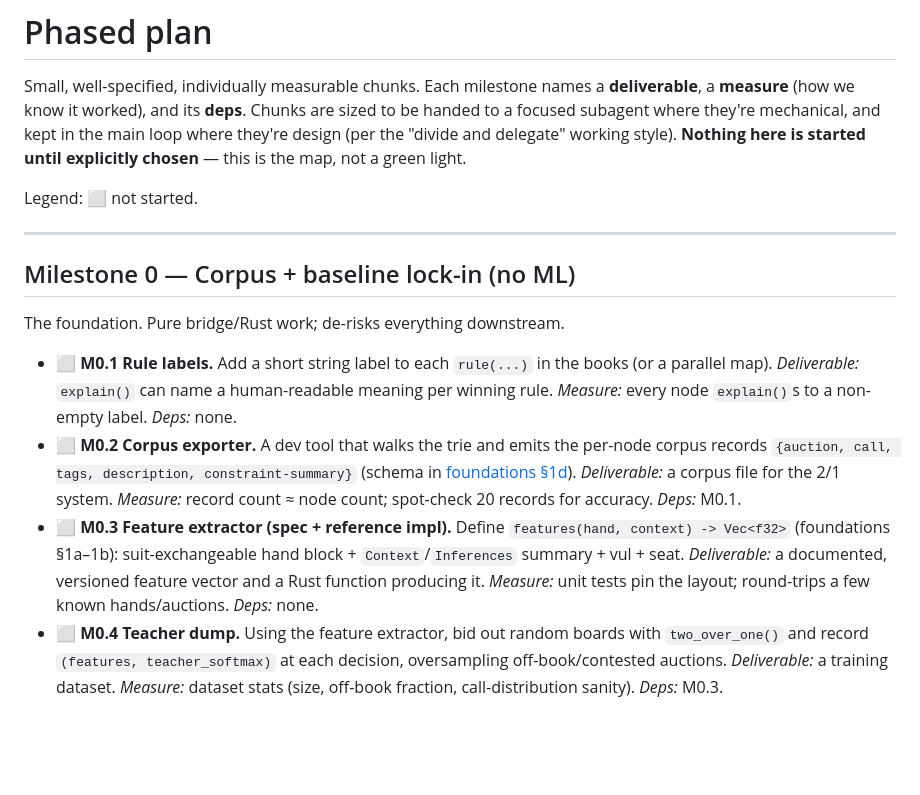
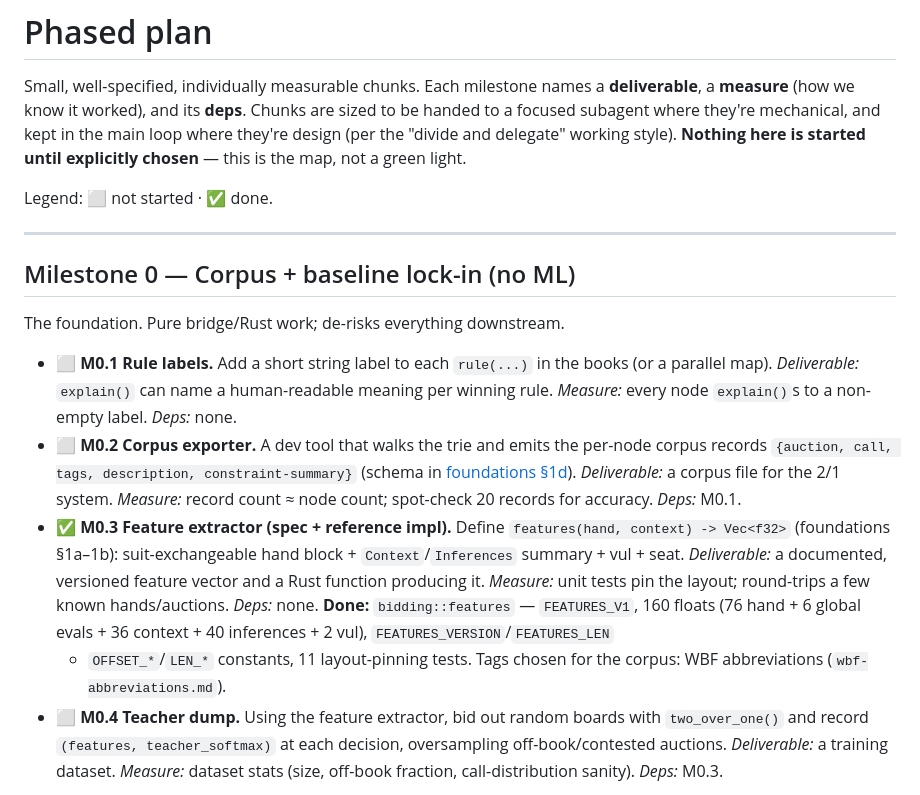
Before and after one commit to jdh8/pons, a Markdown page: docs/ai-bidder/plan.md, the part around the change. GitHub-like rendering; blank space fills up the shorter version.

```diff
--- a/docs/ai-bidder/plan.md
+++ b/docs/ai-bidder/plan.md
@@ -7,7 +7,7 @@ in the main loop where they're design (per the "divide and delegate" working
 style). **Nothing here is started until explicitly chosen** — this is the map,
 not a green light.
 
-Legend: ⬜ not started.
+Legend: ⬜ not started · ✅ done.
 
 ---
 
@@ -24,11 +24,15 @@ The foundation. Pure bridge/Rust work; de-risks everything downstream.
   (schema in [foundations §1d](01-foundations.md#1d-the-description-corpus-component-as-prerequisite)).
   *Deliverable:* a corpus file for the 2/1 system. *Measure:* record count ≈ node
   count; spot-check 20 records for accuracy. *Deps:* M0.1.
-- ⬜ **M0.3 Feature extractor (spec + reference impl).** Define `features(hand,
+- ✅ **M0.3 Feature extractor (spec + reference impl).** Define `features(hand,
   context) -> Vec<f32>` (foundations §1a–1b): suit-exchangeable hand block +
   `Context`/`Inferences` summary + vul + seat. *Deliverable:* a documented,
   versioned feature vector and a Rust function producing it. *Measure:* unit
   tests pin the layout; round-trips a few known hands/auctions. *Deps:* none.
+  **Done:** `bidding::features` — `FEATURES_V1`, 160 floats (76 hand + 6 global
+  evals + 36 context + 40 inferences + 2 vul), `FEATURES_VERSION`/`FEATURES_LEN`
+  + `OFFSET_*`/`LEN_*` constants, 11 layout-pinning tests. Tags chosen for the
+  corpus: WBF abbreviations (`wbf-abbreviations.md`).
 - ⬜ **M0.4 Teacher dump.** Using the feature extractor, bid out random boards
   with `two_over_one()` and record `(features, teacher_softmax)` at each decision,
   oversampling off-book/contested auctions. *Deliverable:* a training dataset.
```
Also changed, not shown: docs/ai-bidder/wbf-abbreviations.md (added, +85 -0 lines).
